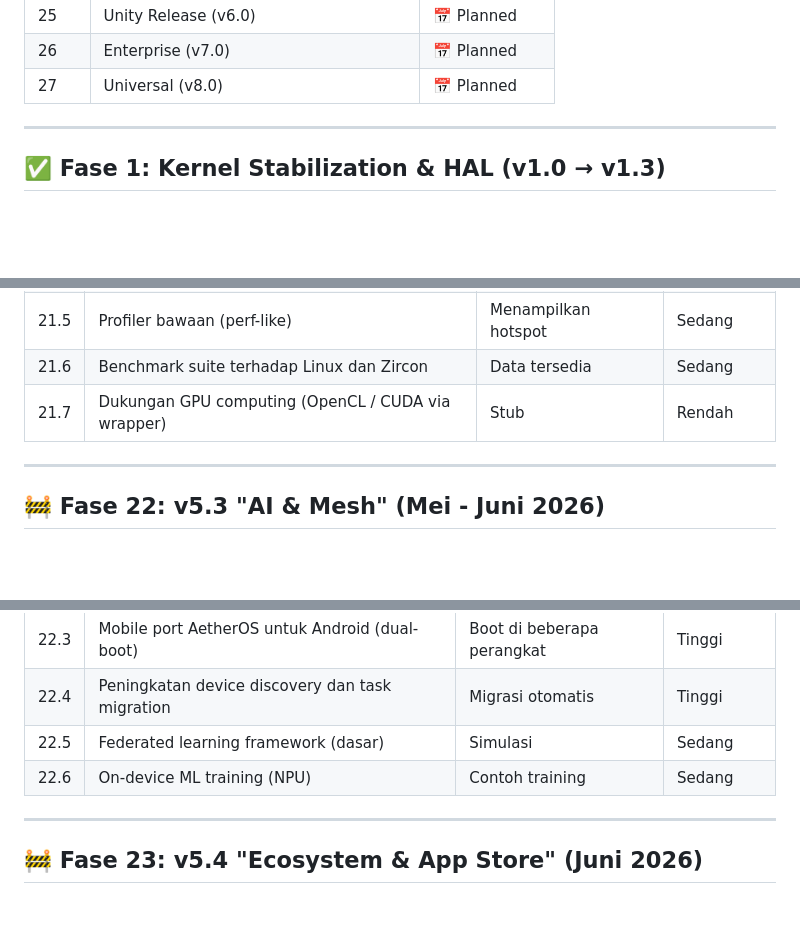
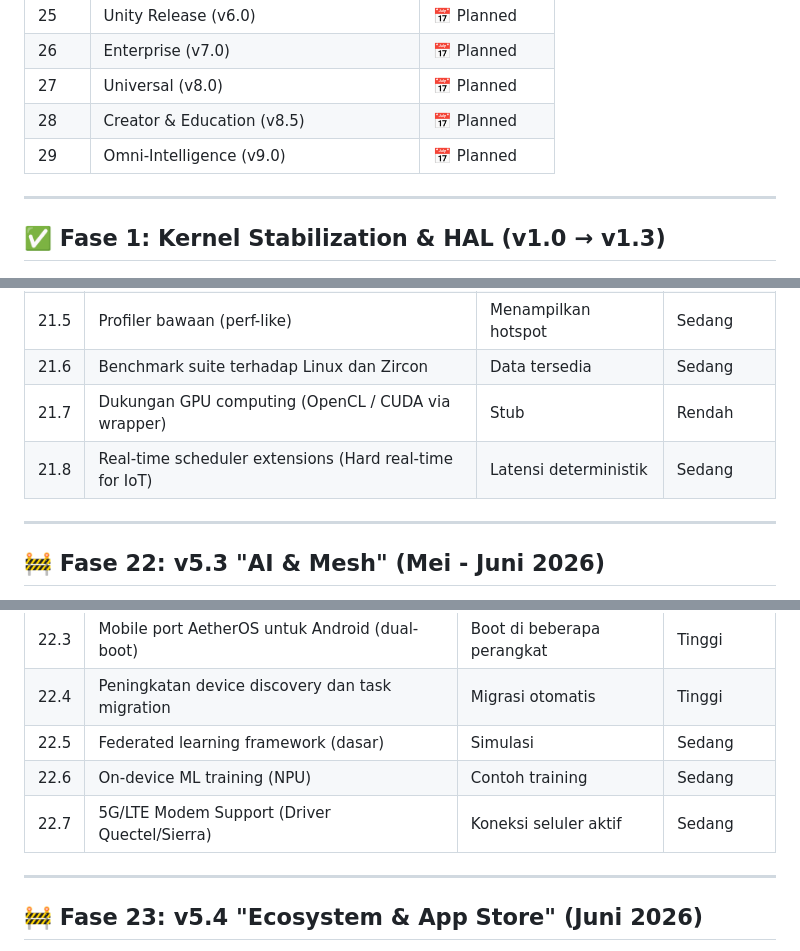
Before and after one commit to HaKaTo99/AetherOS, a Markdown page: docs/MASTER_TODO.md, 3 parts joined by grey strips. Rendered like a GitHub page; blank space fills up the shorter version.

```diff
--- a/docs/MASTER_TODO.md
+++ b/docs/MASTER_TODO.md
@@ -39,6 +39,8 @@
 | 25 | Unity Release (v6.0) | 📅 Planned |
 | 26 | Enterprise (v7.0) | 📅 Planned |
 | 27 | Universal (v8.0) | 📅 Planned |
+| 28 | Creator & Education (v8.5) | 📅 Planned |
+| 29 | Omni-Intelligence (v9.0) | 📅 Planned |
 
 ---
 
@@ -760,6 +762,7 @@ Berikut adalah rincian fase pengembangan hingga Juli 2026. Setiap fase memiliki
 | 21.5 | Profiler bawaan (perf-like) | Menampilkan hotspot | Sedang |
 | 21.6 | Benchmark suite terhadap Linux dan Zircon | Data tersedia | Sedang |
 | 21.7 | Dukungan GPU computing (OpenCL / CUDA via wrapper) | Stub | Rendah |
+| 21.8 | Real-time scheduler extensions (Hard real-time for IoT) | Latensi deterministik | Sedang |
 
 ---
 
@@ -775,6 +778,7 @@ Berikut adalah rincian fase pengembangan hingga Juli 2026. Setiap fase memiliki
 | 22.4 | Peningkatan device discovery dan task migration | Migrasi otomatis | Tinggi |
 | 22.5 | Federated learning framework (dasar) | Simulasi | Sedang |
 | 22.6 | On-device ML training (NPU) | Contoh training | Sedang |
+| 22.7 | 5G/LTE Modem Support (Driver Quectel/Sierra) | Koneksi seluler aktif | Sedang |
 
 ---
 
```
Also changed, not shown: other parts of docs/MASTER_TODO.md (+42 -3 lines).
